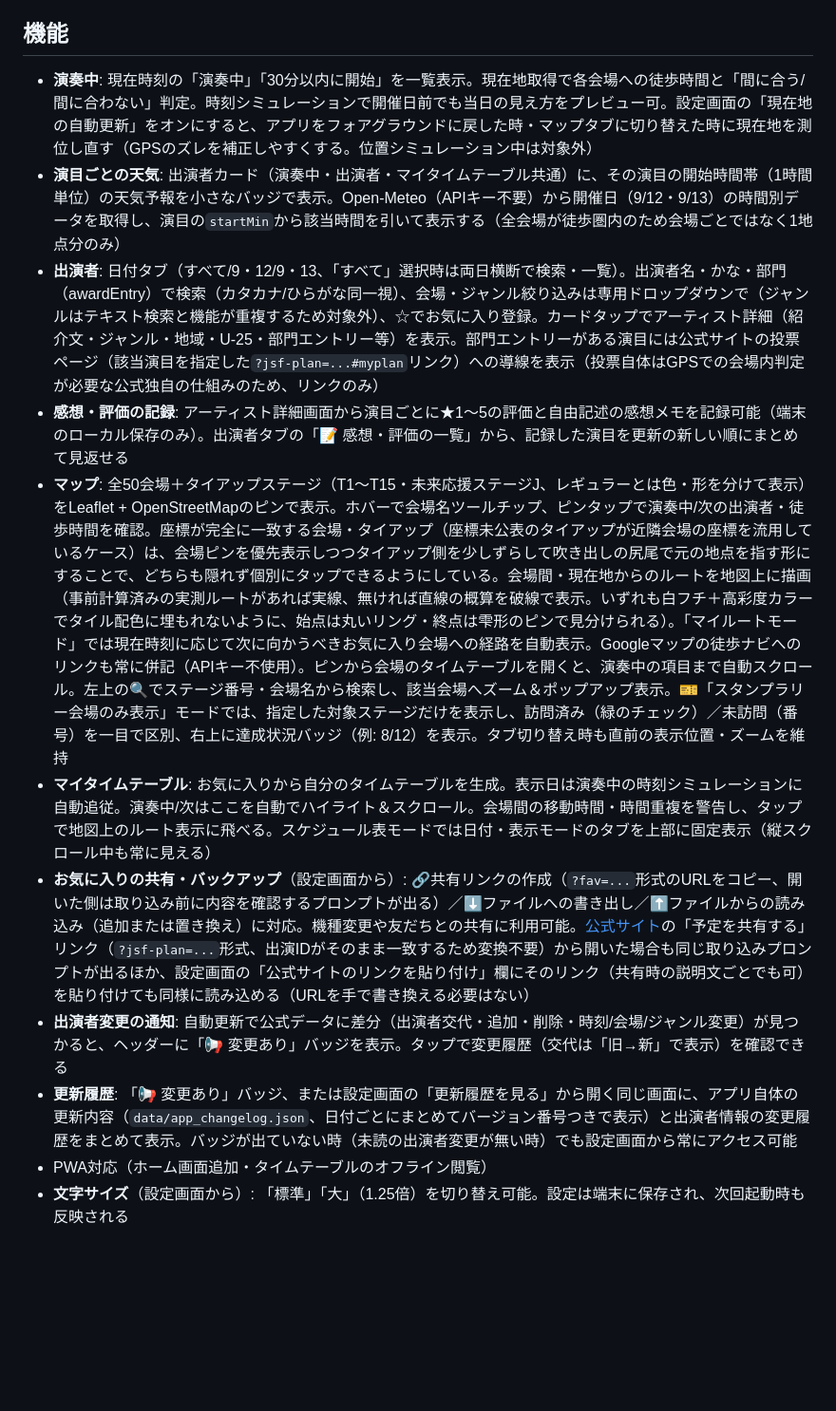
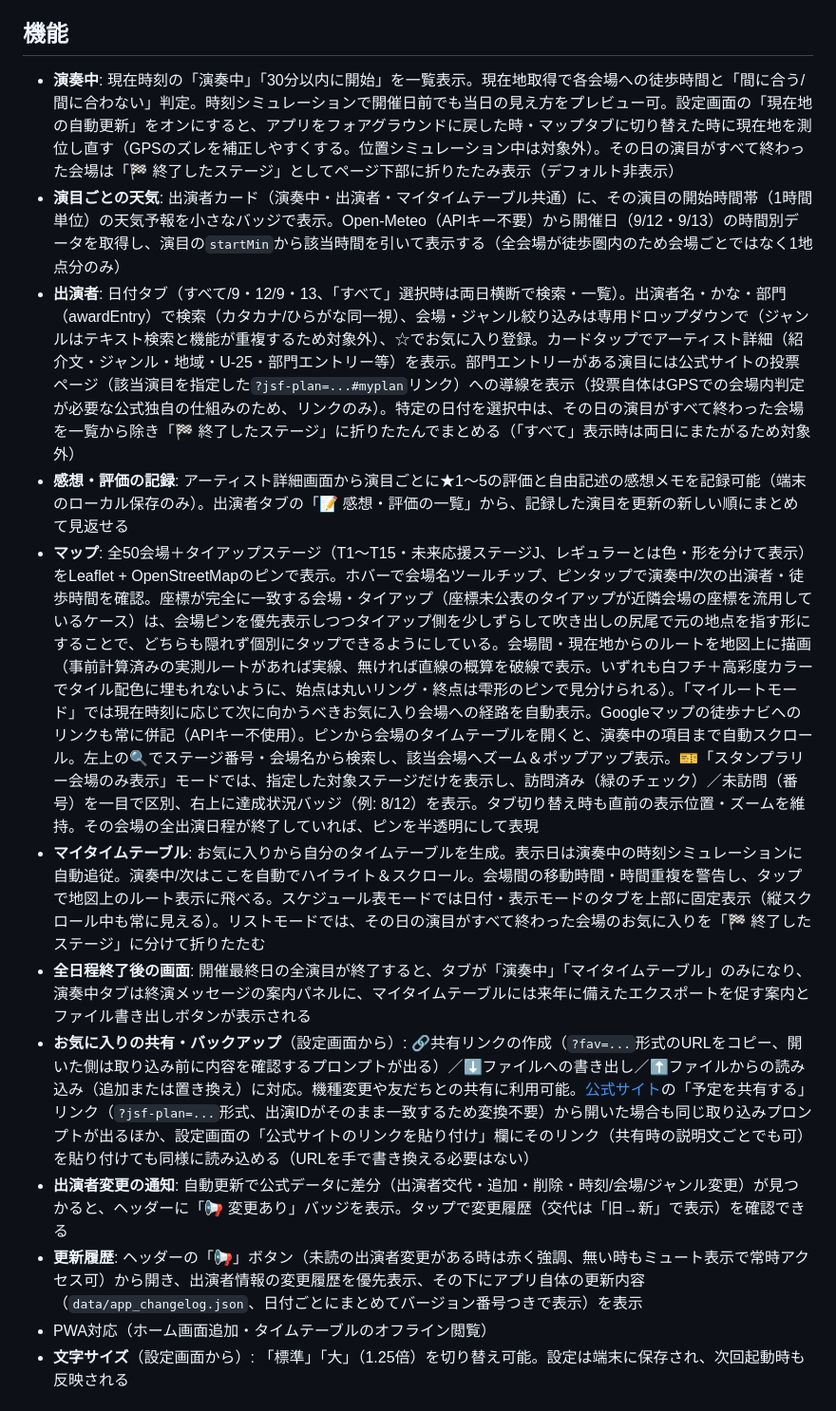
Before and after one commit to ishinttr-eng/jsf2026, a Markdown page: README.md, the part around the change. Shown at 95% size. Drawn GitHub-style; blank space fills up the shorter version.

Commit message:
READMEに終了ステージ表示・全日程終了後画面・更新履歴ボタンの仕様を反映
Co-Authored-By: Claude Sonnet 5 <noreply@anthropic.com>
Claude-Session: https://claude.ai/code/session_01N5tTPbRY6tHPaX7bzzQxL4

```diff
--- a/README.md
+++ b/README.md
@@ -5,15 +5,16 @@
 
 ## 機能
 
-- **演奏中**: 現在時刻の「演奏中」「30分以内に開始」を一覧表示。現在地取得で各会場への徒歩時間と「間に合う/間に合わない」判定。時刻シミュレーションで開催日前でも当日の見え方をプレビュー可。設定画面の「現在地の自動更新」をオンにすると、アプリをフォアグラウンドに戻した時・マップタブに切り替えた時に現在地を測位し直す（GPSのズレを補正しやすくする。位置シミュレーション中は対象外）
+- **演奏中**: 現在時刻の「演奏中」「30分以内に開始」を一覧表示。現在地取得で各会場への徒歩時間と「間に合う/間に合わない」判定。時刻シミュレーションで開催日前でも当日の見え方をプレビュー可。設定画面の「現在地の自動更新」をオンにすると、アプリをフォアグラウンドに戻した時・マップタブに切り替えた時に現在地を測位し直す（GPSのズレを補正しやすくする。位置シミュレーション中は対象外）。その日の演目がすべて終わった会場は「🏁 終了したステージ」としてページ下部に折りたたみ表示（デフォルト非表示）
 - **演目ごとの天気**: 出演者カード（演奏中・出演者・マイタイムテーブル共通）に、その演目の開始時間帯（1時間単位）の天気予報を小さなバッジで表示。Open-Meteo（APIキー不要）から開催日（9/12・9/13）の時間別データを取得し、演目の`startMin`から該当時間を引いて表示する（全会場が徒歩圏内のため会場ごとではなく1地点分のみ）
-- **出演者**: 日付タブ（すべて/9・12/9・13、「すべて」選択時は両日横断で検索・一覧）。出演者名・かな・部門（awardEntry）で検索（カタカナ/ひらがな同一視）、会場・ジャンル絞り込みは専用ドロップダウンで（ジャンルはテキスト検索と機能が重複するため対象外）、☆でお気に入り登録。カードタップでアーティスト詳細（紹介文・ジャンル・地域・U-25・部門エントリー等）を表示。部門エントリーがある演目には公式サイトの投票ページ（該当演目を指定した`?jsf-plan=...#myplan`リンク）への導線を表示（投票自体はGPSでの会場内判定が必要な公式独自の仕組みのため、リンクのみ）
+- **出演者**: 日付タブ（すべて/9・12/9・13、「すべて」選択時は両日横断で検索・一覧）。出演者名・かな・部門（awardEntry）で検索（カタカナ/ひらがな同一視）、会場・ジャンル絞り込みは専用ドロップダウンで（ジャンルはテキスト検索と機能が重複するため対象外）、☆でお気に入り登録。カードタップでアーティスト詳細（紹介文・ジャンル・地域・U-25・部門エントリー等）を表示。部門エントリーがある演目には公式サイトの投票ページ（該当演目を指定した`?jsf-plan=...#myplan`リンク）への導線を表示（投票自体はGPSでの会場内判定が必要な公式独自の仕組みのため、リンクのみ）。特定の日付を選択中は、その日の演目がすべて終わった会場を一覧から除き「🏁 終了したステージ」に折りたたんでまとめる（「すべて」表示時は両日にまたがるため対象外）
 - **感想・評価の記録**: アーティスト詳細画面から演目ごとに★1〜5の評価と自由記述の感想メモを記録可能（端末のローカル保存のみ）。出演者タブの「📝 感想・評価の一覧」から、記録した演目を更新の新しい順にまとめて見返せる
-- **マップ**: 全50会場＋タイアップステージ（T1〜T15・未来応援ステージJ、レギュラーとは色・形を分けて表示）をLeaflet + OpenStreetMapのピンで表示。ホバーで会場名ツールチップ、ピンタップで演奏中/次の出演者・徒歩時間を確認。座標が完全に一致する会場・タイアップ（座標未公表のタイアップが近隣会場の座標を流用しているケース）は、会場ピンを優先表示しつつタイアップ側を少しずらして吹き出しの尻尾で元の地点を指す形にすることで、どちらも隠れず個別にタップできるようにしている。会場間・現在地からのルートを地図上に描画（事前計算済みの実測ルートがあれば実線、無ければ直線の概算を破線で表示。いずれも白フチ＋高彩度カラーでタイル配色に埋もれないように、始点は丸いリング・終点は雫形のピンで見分けられる）。「マイルートモード」では現在時刻に応じて次に向かうべきお気に入り会場への経路を自動表示。Googleマップの徒歩ナビへのリンクも常に併記（APIキー不使用）。ピンから会場のタイムテーブルを開くと、演奏中の項目まで自動スクロール。左上の🔍でステージ番号・会場名から検索し、該当会場へズーム＆ポップアップ表示。🎫「スタンプラリー会場のみ表示」モードでは、指定した対象ステージだけを表示し、訪問済み（緑のチェック）／未訪問（番号）を一目で区別、右上に達成状況バッジ（例: 8/12）を表示。タブ切り替え時も直前の表示位置・ズームを維持
-- **マイタイムテーブル**: お気に入りから自分のタイムテーブルを生成。表示日は演奏中の時刻シミュレーションに自動追従。演奏中/次はここを自動でハイライト＆スクロール。会場間の移動時間・時間重複を警告し、タップで地図上のルート表示に飛べる。スケジュール表モードでは日付・表示モードのタブを上部に固定表示（縦スクロール中も常に見える）
+- **マップ**: 全50会場＋タイアップステージ（T1〜T15・未来応援ステージJ、レギュラーとは色・形を分けて表示）をLeaflet + OpenStreetMapのピンで表示。ホバーで会場名ツールチップ、ピンタップで演奏中/次の出演者・徒歩時間を確認。座標が完全に一致する会場・タイアップ（座標未公表のタイアップが近隣会場の座標を流用しているケース）は、会場ピンを優先表示しつつタイアップ側を少しずらして吹き出しの尻尾で元の地点を指す形にすることで、どちらも隠れず個別にタップできるようにしている。会場間・現在地からのルートを地図上に描画（事前計算済みの実測ルートがあれば実線、無ければ直線の概算を破線で表示。いずれも白フチ＋高彩度カラーでタイル配色に埋もれないように、始点は丸いリング・終点は雫形のピンで見分けられる）。「マイルートモード」では現在時刻に応じて次に向かうべきお気に入り会場への経路を自動表示。Googleマップの徒歩ナビへのリンクも常に併記（APIキー不使用）。ピンから会場のタイムテーブルを開くと、演奏中の項目まで自動スクロール。左上の🔍でステージ番号・会場名から検索し、該当会場へズーム＆ポップアップ表示。🎫「スタンプラリー会場のみ表示」モードでは、指定した対象ステージだけを表示し、訪問済み（緑のチェック）／未訪問（番号）を一目で区別、右上に達成状況バッジ（例: 8/12）を表示。タブ切り替え時も直前の表示位置・ズームを維持。その会場の全出演日程が終了していれば、ピンを半透明にして表現
+- **マイタイムテーブル**: お気に入りから自分のタイムテーブルを生成。表示日は演奏中の時刻シミュレーションに自動追従。演奏中/次はここを自動でハイライト＆スクロール。会場間の移動時間・時間重複を警告し、タップで地図上のルート表示に飛べる。スケジュール表モードでは日付・表示モードのタブを上部に固定表示（縦スクロール中も常に見える）。リストモードでは、その日の演目がすべて終わった会場のお気に入りを「🏁 終了したステージ」に分けて折りたたむ
+- **全日程終了後の画面**: 開催最終日の全演目が終了すると、タブが「演奏中」「マイタイムテーブル」のみになり、演奏中タブは終演メッセージの案内パネルに、マイタイムテーブルには来年に備えたエクスポートを促す案内とファイル書き出しボタンが表示される
 - **お気に入りの共有・バックアップ**（設定画面から）: 🔗共有リンクの作成（`?fav=...`形式のURLをコピー、開いた側は取り込み前に内容を確認するプロンプトが出る）／⬇️ファイルへの書き出し／⬆️ファイルからの読み込み（追加または置き換え）に対応。機種変更や友だちとの共有に利用可能。[公式サイト](https://www.j-streetjazz.com/event/35th/performers/#myplan)の「予定を共有する」リンク（`?jsf-plan=...`形式、出演IDがそのまま一致するため変換不要）から開いた場合も同じ取り込みプロンプトが出るほか、設定画面の「公式サイトのリンクを貼り付け」欄にそのリンク（共有時の説明文ごとでも可）を貼り付けても同様に読み込める（URLを手で書き換える必要はない）
 - **出演者変更の通知**: 自動更新で公式データに差分（出演者交代・追加・削除・時刻/会場/ジャンル変更）が見つかると、ヘッダーに「📢 変更あり」バッジを表示。タップで変更履歴（交代は「旧→新」で表示）を確認できる
-- **更新履歴**: 「📢 変更あり」バッジ、または設定画面の「更新履歴を見る」から開く同じ画面に、アプリ自体の更新内容（`data/app_changelog.json`、日付ごとにまとめてバージョン番号つきで表示）と出演者情報の変更履歴をまとめて表示。バッジが出ていない時（未読の出演者変更が無い時）でも設定画面から常にアクセス可能
+- **更新履歴**: ヘッダーの「📢」ボタン（未読の出演者変更がある時は赤く強調、無い時もミュート表示で常時アクセス可）から開き、出演者情報の変更履歴を優先表示、その下にアプリ自体の更新内容（`data/app_changelog.json`、日付ごとにまとめてバージョン番号つきで表示）を表示
 - PWA対応（ホーム画面追加・タイムテーブルのオフライン閲覧）
 - **文字サイズ**（設定画面から）: 「標準」「大」（1.25倍）を切り替え可能。設定は端末に保存され、次回起動時も反映される
 
```
